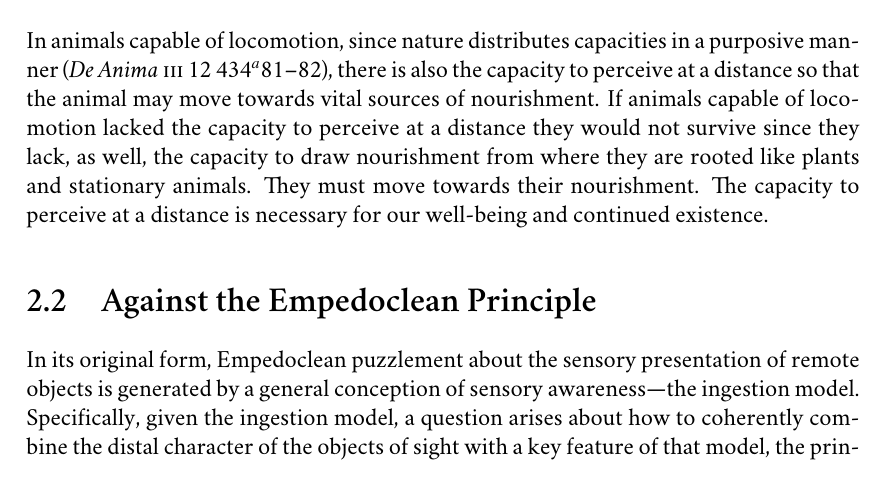
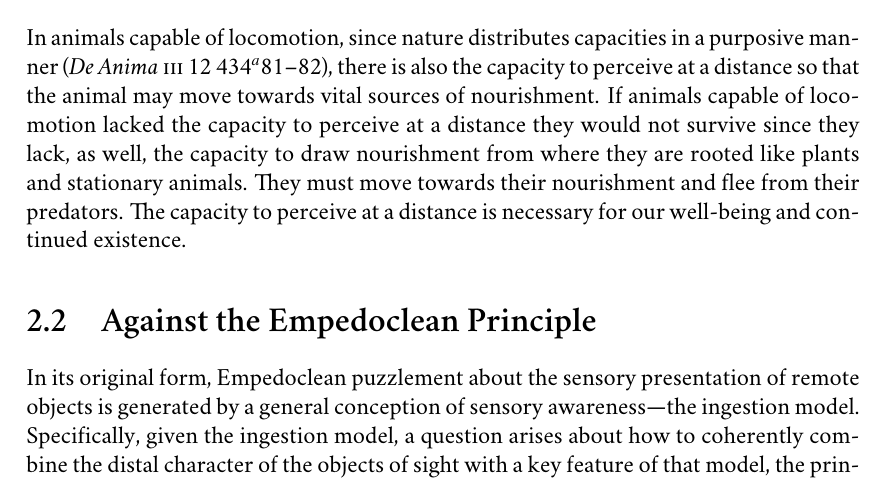
Before and after one commit to PhilGeek/formwithoutmatter, a LaTeX thesis (aristotle.tex, which reads perception_at_a_distance.tex): part of page 40 of 185, cut so that both start at the same text. Compiled offline with XeLaTeX; a missing font is replaced by an installed copy or a similar font.

Commit message:
Minor edit

```diff
--- a/perception_at_a_distance.tex
+++ b/perception_at_a_distance.tex
@@ -168,7 +168,7 @@ The distinction between the contact and distal senses having been made, Aristotl
 \begin{quote}
 	Both these senses [the contact senses, touch and taste], then, are indispensable to the animal, and it is clear that without touch it is impossible for an animal to be. All the other senses subserve well-being and for that very reason belong not to any and every kind of animal, but only to some, e.g. those capable of forward movement must have them; for, if they are to survive, they must perceive not only by immediate contact but also at a distance from the object. (Aristotle, \emph{De Anima} \textsc{iii} 12 434\( ^{b} \)22--25; Smith in \citealt[62]{Barnes:1984uq})
 \end{quote}
-In animals capable of locomotion, since nature distributes capacities in a purposive manner (\emph{De Anima} \textsc{iii} 12 434\( ^{a} \)81--82), there is also the capacity to perceive at a distance so that the animal may move towards vital sources of nourishment. If animals capable of locomotion lacked the capacity to perceive at a distance they would not survive since they lack, as well, the capacity to draw nourishment from where they are rooted like plants and stationary animals. They must move towards their nourishment. The capacity to perceive at a distance is necessary for our well-being and continued existence.
+In animals capable of locomotion, since nature distributes capacities in a purposive manner (\emph{De Anima} \textsc{iii} 12 434\( ^{a} \)81--82), there is also the capacity to perceive at a distance so that the animal may move towards vital sources of nourishment. If animals capable of locomotion lacked the capacity to perceive at a distance they would not survive since they lack, as well, the capacity to draw nourishment from where they are rooted like plants and stationary animals. They must move towards their nourishment and flee from their predators. The capacity to perceive at a distance is necessary for our well-being and continued existence.
 
 % subsection remote (end)
 
```
